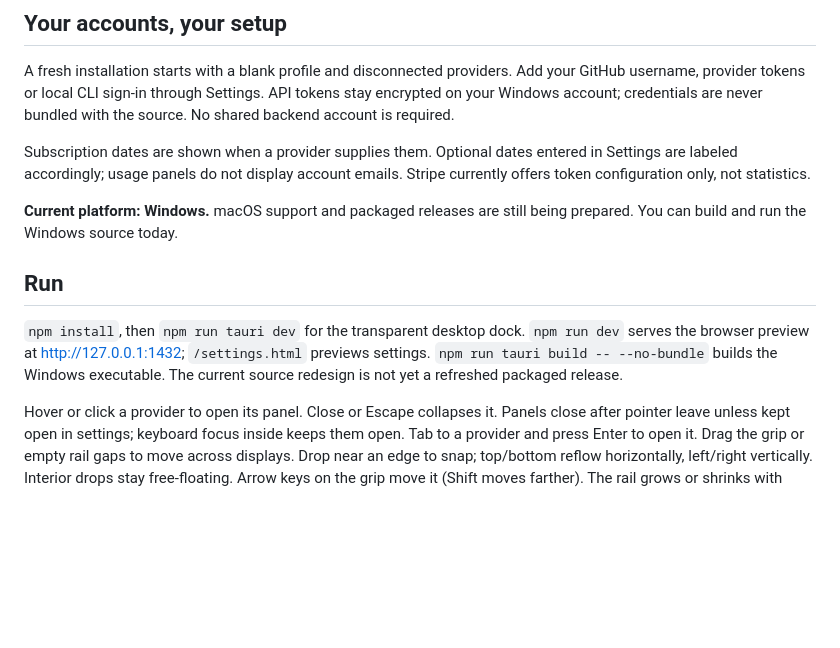
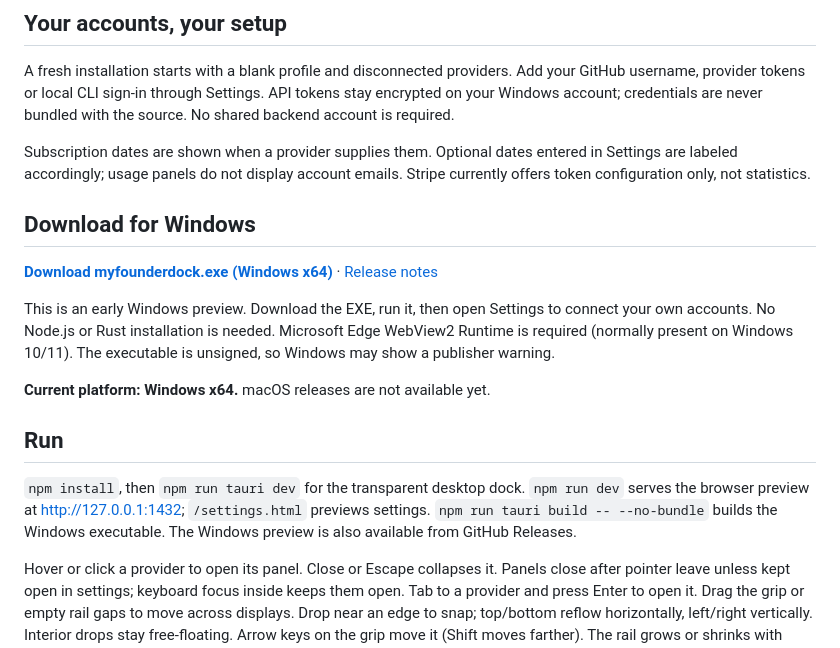
Before and after one commit to tudorp06/myfounderdock, a Markdown page: README.md, the part around the change. GitHub-like rendering; blank space fills up the shorter version.

Commit message:
Add Windows preview download and release setup instructions

```diff
--- a/README.md
+++ b/README.md
@@ -23,13 +23,19 @@ A fresh installation starts with a blank profile and disconnected providers. Add
 
 Subscription dates are shown when a provider supplies them. Optional dates entered in Settings are labeled accordingly; usage panels do not display account emails. Stripe currently offers token configuration only, not statistics.
 
-**Current platform: Windows.** macOS support and packaged releases are still being prepared. You can build and run the Windows source today.
+## Download for Windows
+
+[**Download myfounderdock.exe (Windows x64)**](https://github.com/tudorp06/myfounderdock/releases/download/v0.1.0/myfounderdock.exe) · [Release notes](https://github.com/tudorp06/myfounderdock/releases/tag/v0.1.0)
+
+This is an early Windows preview. Download the EXE, run it, then open Settings to connect your own accounts. No Node.js or Rust installation is needed. Microsoft Edge WebView2 Runtime is required (normally present on Windows 10/11). The executable is unsigned, so Windows may show a publisher warning.
+
+**Current platform: Windows x64.** macOS releases are not available yet.
 
 ## Run
 
 `npm install`, then `npm run tauri dev` for the transparent desktop dock.
 `npm run dev` serves the browser preview at http://127.0.0.1:1432; `/settings.html` previews settings.
-`npm run tauri build -- --no-bundle` builds the Windows executable. The current source redesign is not yet a refreshed packaged release.
+`npm run tauri build -- --no-bundle` builds the Windows executable. The Windows preview is also available from GitHub Releases.
 
 Hover or click a provider to open its panel. Close or Escape collapses it. Panels close after pointer leave unless kept open in settings; keyboard focus inside keeps them open. Tab to a provider and press Enter to open it. Drag the grip or empty rail gaps to move across displays. Drop near an edge to snap; top/bottom reflow horizontally, left/right vertically. Interior drops stay free-floating. Arrow keys on the grip move it (Shift moves farther). The rail grows or shrinks with visible providers and is 42px thick (46px in edge mode). Native bounds wrap only the rail and open panel; the bottom pill keeps clearance above the taskbar. Position persists separately for desktop and browser preview. Settings opens in a separate 760×540px window.
 
```
